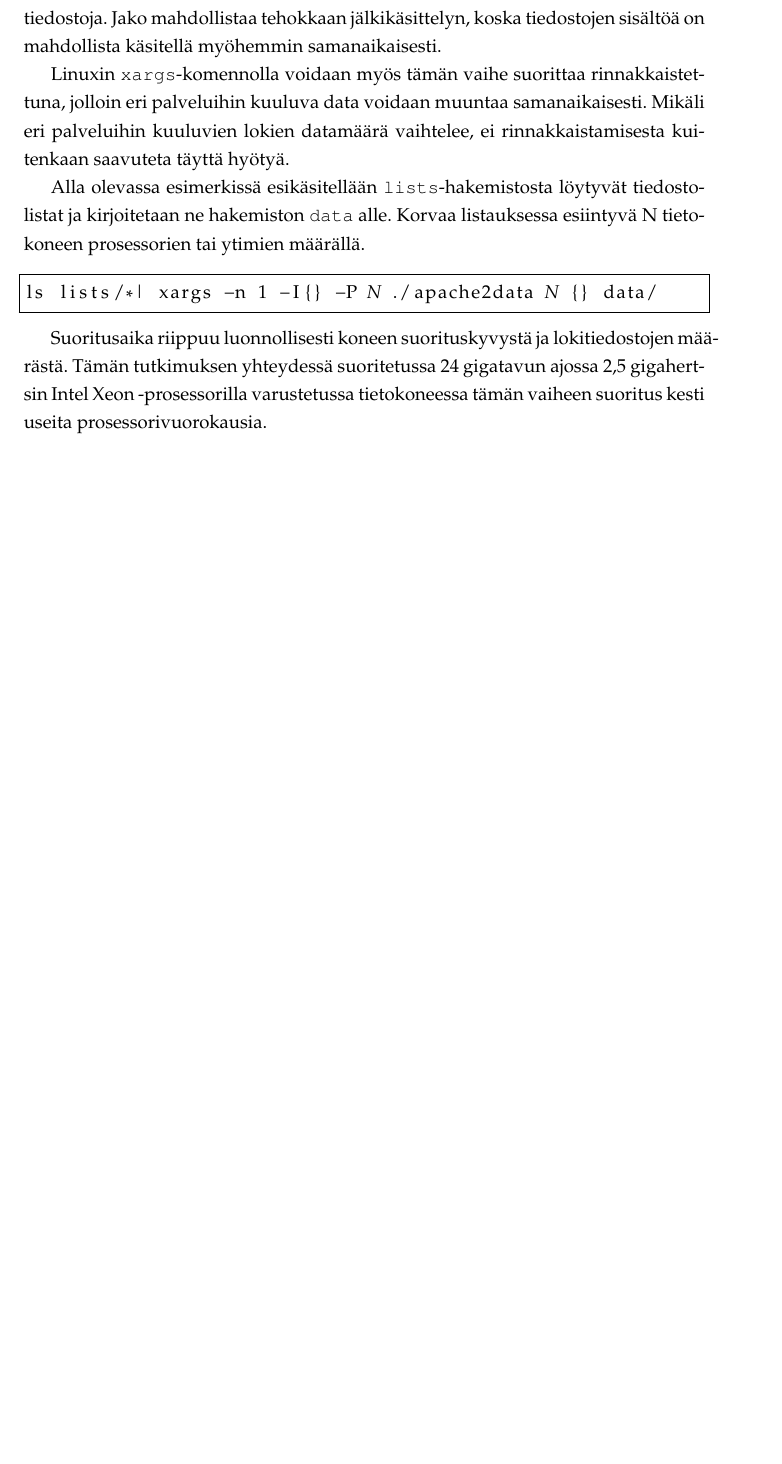
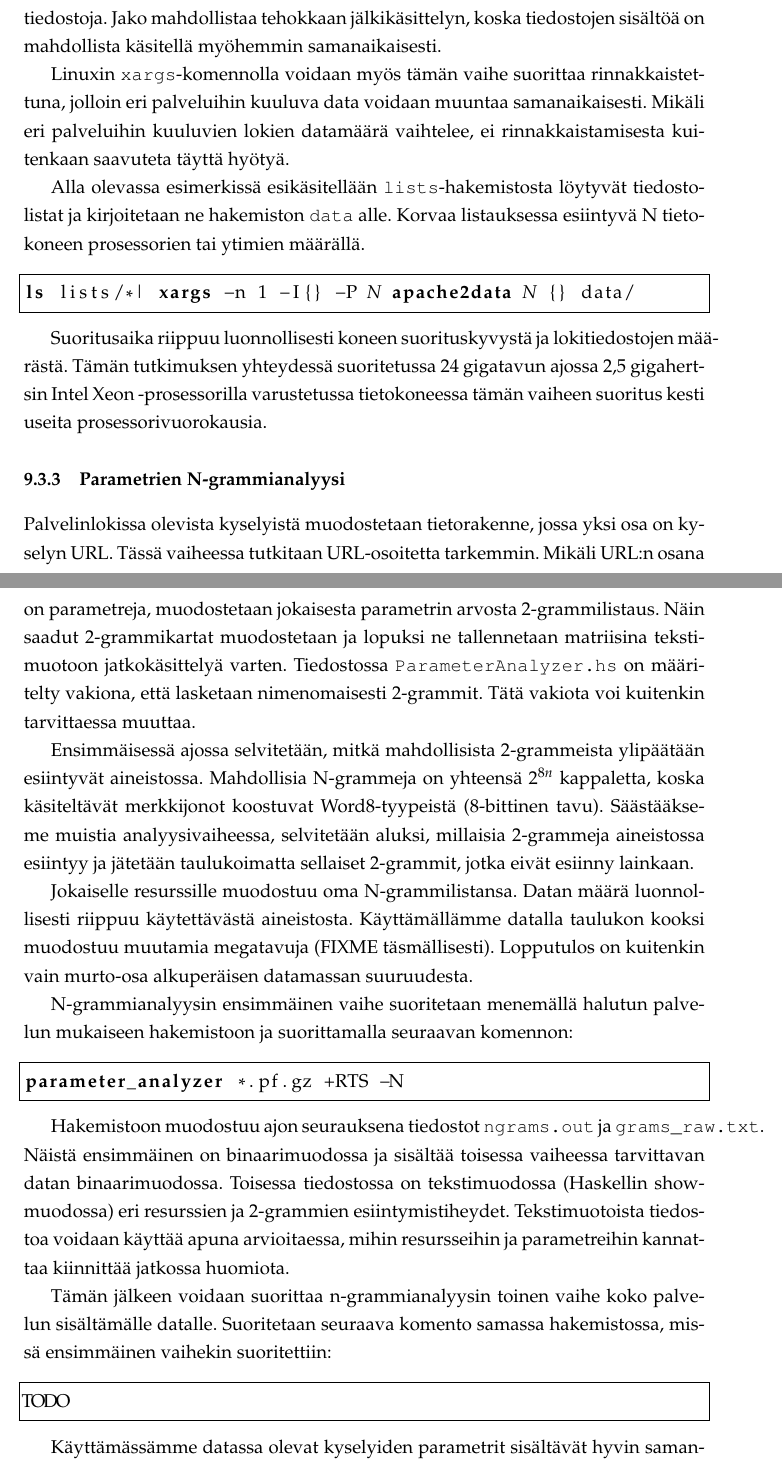
Before and after one commit to zouppen/gradu, a LaTeX thesis (rakenne.tex, which reads tiedon_keruu.tex): part of page 73 of 83 before the commit and two parts of pages 73 and 74 of 84 after it, the two joined at a grey line, cut so that both start at the same text, the shorter picture padded with empty space. Compiled offline with pdfLaTeX.

Commit message:
Jalostettiin tekstitiedosta parempaa esikäsittelyohjetta.

```diff
--- a/rakenne.tex
+++ b/rakenne.tex
@@ -36,7 +36,7 @@
 % Source code listings. Annotation can be done between [ and ] in Bash.
 \lstset{frame=single,captionpos=b}
 \renewcommand{\lstlistingname}{Listaus}
-\lstdefinelanguage{bashshell}{language=bash,moredelim=[is][\itshape]{[[}{]]},morekeywords={mkdir,find,classifier},aboveskip=0.5cm}
+\lstdefinelanguage{bashshell}{language=bash,moredelim=[is][\itshape]{[[}{]]},morekeywords={mkdir,find,classifier,ls,parameter_analyzer,xargs,apache2data},aboveskip=0.5cm}
 \lstdefinelanguage{MyHaskell}{language=Haskell,morekeywords={ByteString,URL,UTCTime}}
 
 % Define our own abbreviations list
--- a/tiedon_keruu.tex
+++ b/tiedon_keruu.tex
@@ -212,7 +216,7 @@ alle. Korvaa listauksessa esiintyvä N tietokoneen prosessorien tai
 ytimien määrällä.
 
 \begin{lstlisting}[language=bashshell]
-ls lists/*| xargs -n 1 -I{} -P [[N]] ./apache2data [[N]] {} data/
+ls lists/*| xargs -n 1 -I{} -P [[N]] apache2data [[N]] {} data/
 \end{lstlisting}
 
 Suoritusaika riippuu luonnollisesti koneen suorituskyvystä ja
@@ -221,4 +225,53 @@ gigatavun ajossa 2,5 gigahertsin Intel Xeon -prosessorilla varustetussa
 tietokoneessa tämän vaiheen suoritus kesti useita
 prosessorivuorokausia.
 
-\subsection{Jatkokäsittely}
+\subsection{Parametrien N-grammianalyysi}
+
+Palvelinlokissa olevista kyselyistä muodostetaan tietorakenne, jossa
+yksi osa on kyselyn URL. Tässä vaiheessa tutkitaan URL-osoitetta
+tarkemmin. Mikäli URL:n osana on parametreja, muodostetaan jokaisesta
+parametrin arvosta 2-grammilistaus. Näin saadut 2-grammikartat
+muodostetaan ja lopuksi ne tallennetaan matriisina tekstimuotoon
+jatkokäsittelyä varten. Tiedostossa \texttt{ParameterAnalyzer.hs} on
+määritelty vakiona, että lasketaan nimenomaisesti 2-grammit. Tätä
+vakiota voi kuitenkin tarvittaessa muuttaa.
+
+Ensimmäisessä ajossa selvitetään, mitkä mahdollisista 2-grammeista
+ylipäätään esiintyvät aineistossa. Mahdollisia N-grammeja on yhteensä
+$2^{8n}$ kappaletta, koska käsiteltävät merkkijonot koostuvat
+Word8-tyypeistä (8-bittinen tavu). Säästääkseme muistia
+analyysivaiheessa, selvitetään aluksi, millaisia 2-grammeja
+aineistossa esiintyy ja jätetään taulukoimatta sellaiset 2-grammit,
+jotka eivät esiinny lainkaan.
+
+Jokaiselle resurssille muodostuu oma N-grammilistansa. Datan määrä
+luonnollisesti riippuu käytettävästä aineistosta. Käyttämällämme
+datalla taulukon kooksi muodostuu muutamia megatavuja (FIXME täsmällisesti).
+Lopputulos on kuitenkin vain murto-osa alkuperäisen datamassan
+suuruudesta.
+
+N-grammianalyysin ensimmäinen vaihe suoritetaan menemällä halutun
+palvelun mukaiseen hakemistoon ja suorittamalla seuraavan komennon:
+
+\begin{lstlisting}[language=bashshell]
+parameter_analyzer *.pf.gz +RTS -N
+\end{lstlisting}
+
+Hakemistoon muodostuu ajon seurauksena tiedostot \texttt{ngrams.out}
+ja \texttt{grams\_raw.txt}. Näistä ensimmäinen on binaarimuodossa ja
+sisältää toisessa vaiheessa tarvittavan datan
+binaarimuodossa. Toisessa tiedostossa on tekstimuodossa (Haskellin
+show-muodossa) eri resurssien ja 2-grammien
+esiintymistiheydet. Tekstimuotoista tiedostoa voidaan käyttää apuna
+arvioitaessa, mihin resursseihin ja parametreihin kannattaa kiinnittää
+jatkossa huomiota.
+
+Tämän jälkeen voidaan suorittaa n-grammianalyysin toinen vaihe koko
+palvelun sisältämälle datalle. Suoritetaan seuraava komento samassa
+hakemistossa, missä ensimmäinen vaihekin suoritettiin:
+
+\begin{lstlisting}[language=bashshell]
+TODO
+\end{lstlisting}
+
+Käyttämässämme datassa olevat kyselyiden parametrit sisältävät hyvin
```
Also changed, not shown: tiedon_keruu.tex (54 more changed lines).
